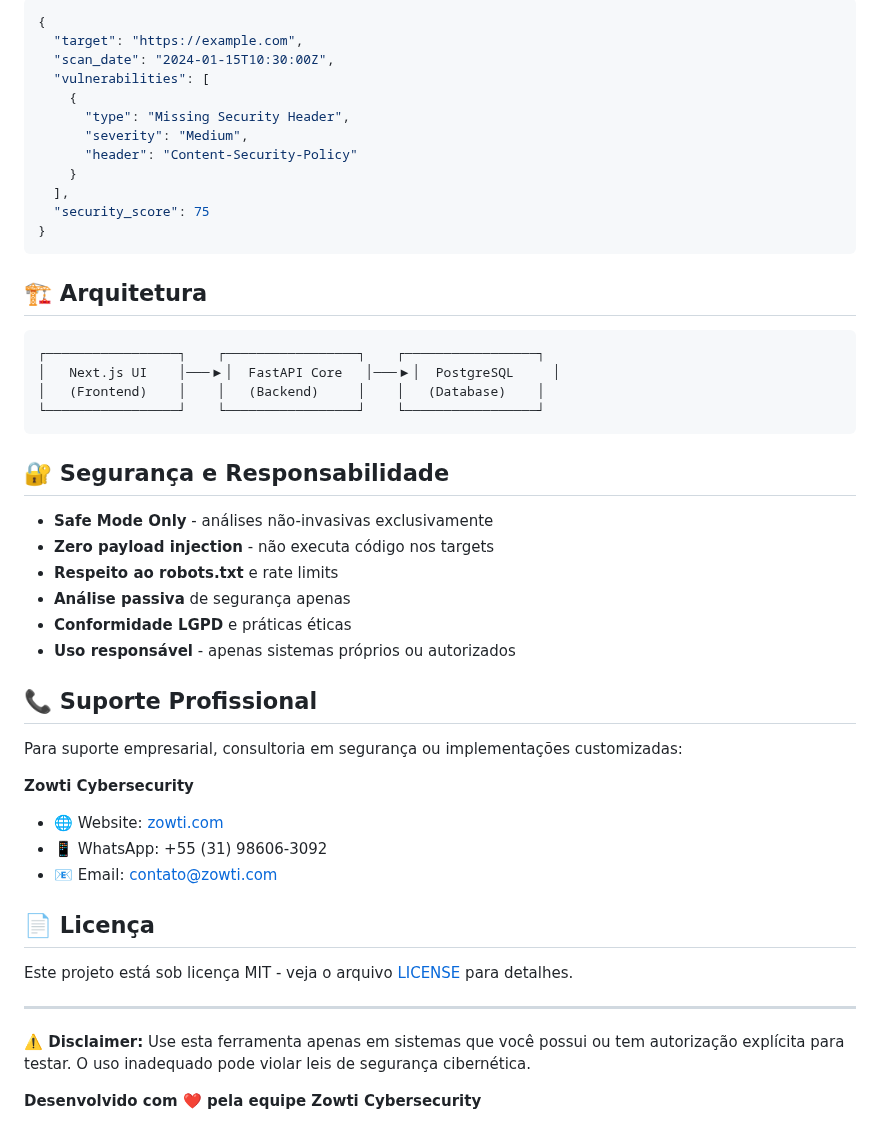
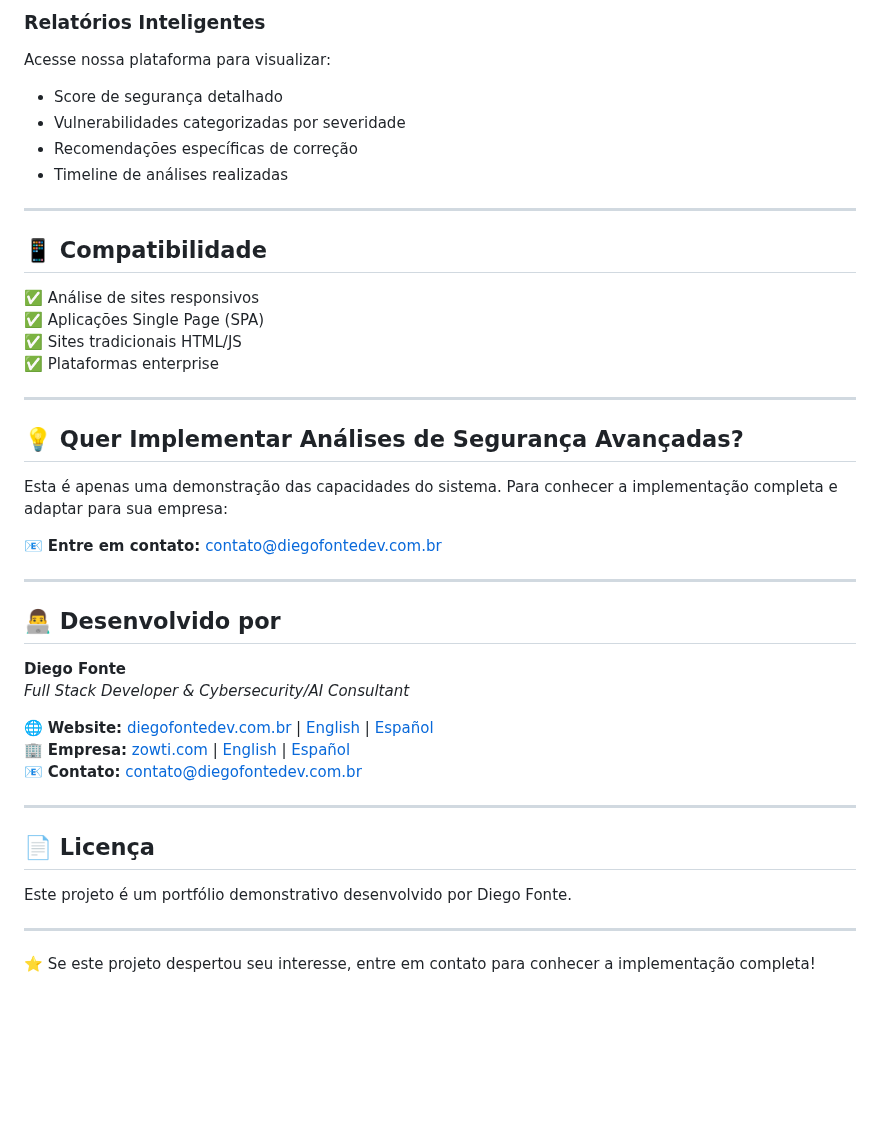
Before and after one commit to Diego-Cruz-github/ZowTiScan, a Markdown page: README.md, the part around one of its changes. Drawn GitHub-style; blank space fills up the shorter version.

````diff
--- a/README.md
+++ b/README.md
@@ -82,52 +61,45 @@ curl -X POST http://localhost:8000/api/scan \
 
-```json
-{
-  "target": "https://example.com",
-  "scan_date": "2024-01-15T10:30:00Z",
-  "vulnerabilities": [
-    {
-      "type": "Missing Security Header",
-      "severity": "Medium",
-      "header": "Content-Security-Policy"
-    }
-  ],
-  "security_score": 75
-}
-```
+### Relatórios Inteligentes
+Acesse nossa plataforma para visualizar:
+- Score de segurança detalhado
+- Vulnerabilidades categorizadas por severidade
+- Recomendações específicas de correção
+- Timeline de análises realizadas
 
-## 🏗️ Arquitetura
+---
 
-```
-┌─────────────────┐    ┌─────────────────┐    ┌─────────────────┐
-│   Next.js UI    │───▶│  FastAPI Core   │───▶│  PostgreSQL     │
-│   (Frontend)    │    │   (Backend)     │    │   (Database)    │
-└─────────────────┘    └─────────────────┘    └─────────────────┘
-```
+## 📱 Compatibilidade
 
-## 🔐 Segurança e Responsabilidade
+✅ Análise de sites responsivos
+✅ Aplicações Single Page (SPA)
+✅ Sites tradicionais HTML/JS
+✅ Plataformas enterprise
 
-- **Safe Mode Only** - análises não-invasivas exclusivamente
-- **Zero payload injection** - não executa código nos targets
-- **Respeito ao robots.txt** e rate limits
-- **Análise passiva** de segurança apenas
-- **Conformidade LGPD** e práticas éticas
-- **Uso responsável** - apenas sistemas próprios ou autorizados
+---
 
-## 📞 Suporte Profissional
+## 💡 Quer Implementar Análises de Segurança Avançadas?
 
-Para suporte empresarial, consultoria em segurança ou implementações customizadas:
+Esta é apenas uma demonstração das capacidades do sistema. Para conhecer a implementação completa e adaptar para sua empresa:
 
-**Zowti Cybersecurity**
-- 🌐 Website: [zowti.com](https://zowti.com)
-- 📱 WhatsApp: +55 (31) 98606-3092
-- 📧 Email: contato@zowti.com
+📧 **Entre em contato:** contato@diegofontedev.com.br
+
+---
+
+## 👨‍💻 Desenvolvido por
+
+**Diego Fonte**
+*Full Stack Developer & Cybersecurity/AI Consultant*
+
+🌐 **Website:** [diegofontedev.com.br](https://diegofontedev.com.br) | [English](https://diegofontedev.com.br/en) | [Español](https://diegofontedev.com.br/es)
+🏢 **Empresa:** [zowti.com](https://zowti.com) | [English](https://zowti.com/en) | [Español](https://zowti.com/es)
+📧 **Contato:** contato@diegofontedev.com.br
+
+---
 
 ## 📄 Licença
 
-Este projeto está sob licença MIT - veja o arquivo [LICENSE](LICENSE) para detalhes.
+Este projeto é um portfólio demonstrativo desenvolvido por Diego Fonte.
 
 ---
 
-**⚠️ Disclaimer:** Use esta ferramenta apenas em sistemas que você possui ou tem autorização explícita para testar. O uso inadequado pode violar leis de segurança cibernética.
-
-**Desenvolvido com ❤️ pela equipe Zowti Cybersecurity**
+⭐ Se este projeto despertou seu interesse, entre em contato para conhecer a implementação completa!
````
Also changed, not shown: other parts of README.md (+42 -63 lines).
